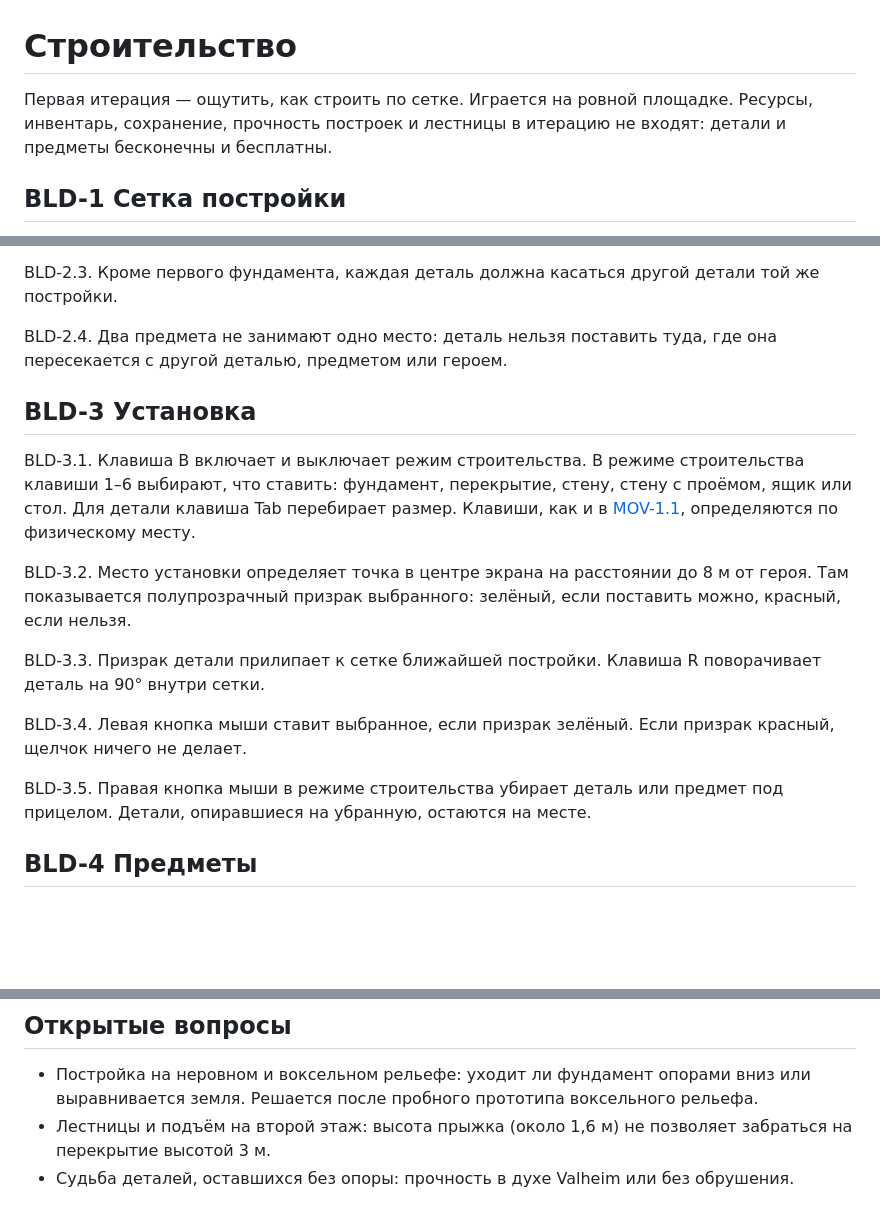
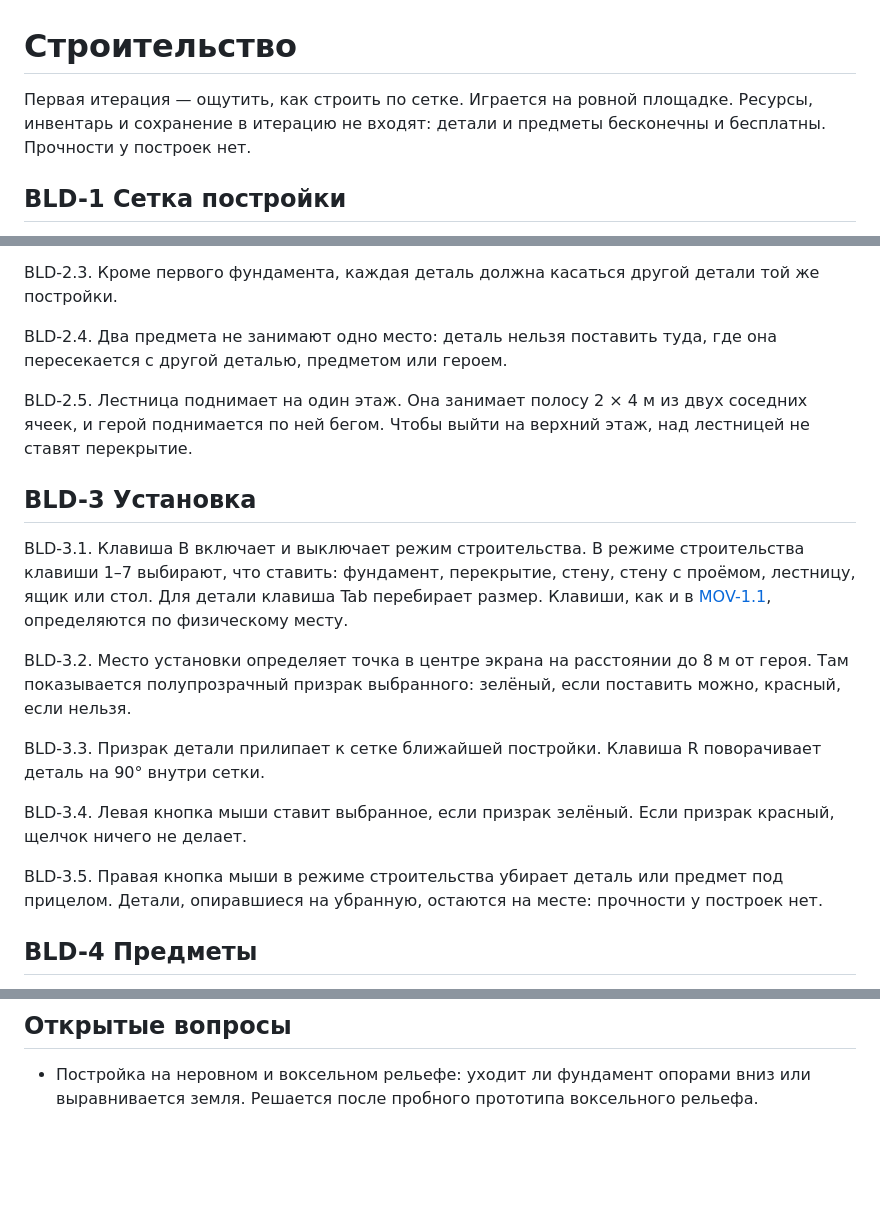
Before and after one commit to nikservik/master-blaster-game, a Markdown page: docs/features/building.md, 3 parts joined by grey strips. Drawn GitHub-style; blank space fills up the shorter version.

Commit message:
Строительство: лестница на этаж, прочности у построек нет
Co-Authored-By: Claude Opus 5.5 <noreply@anthropic.com>

```diff
--- a/docs/features/building.md
+++ b/docs/features/building.md
@@ -1,6 +1,6 @@
 # Строительство
 
-Первая итерация — ощутить, как строить по сетке. Играется на ровной площадке. Ресурсы, инвентарь, сохранение, прочность построек и лестницы в итерацию не входят: детали и предметы бесконечны и бесплатны.
+Первая итерация — ощутить, как строить по сетке. Играется на ровной площадке. Ресурсы, инвентарь и сохранение в итерацию не входят: детали и предметы бесконечны и бесплатны. Прочности у построек нет.
 
 ## BLD-1 Сетка постройки
 
@@ -22,9 +22,11 @@ BLD-2.3. Кроме первого фундамента, каждая детал
 
 BLD-2.4. Два предмета не занимают одно место: деталь нельзя поставить туда, где она пересекается с другой деталью, предметом или героем.
 
+BLD-2.5. Лестница поднимает на один этаж. Она занимает полосу 2 × 4 м из двух соседних ячеек, и герой поднимается по ней бегом. Чтобы выйти на верхний этаж, над лестницей не ставят перекрытие.
+
 ## BLD-3 Установка
 
-BLD-3.1. Клавиша B включает и выключает режим строительства. В режиме строительства клавиши 1–6 выбирают, что ставить: фундамент, перекрытие, стену, стену с проёмом, ящик или стол. Для детали клавиша Tab перебирает размер. Клавиши, как и в [MOV-1.1](movement.md), определяются по физическому месту.
+BLD-3.1. Клавиша B включает и выключает режим строительства. В режиме строительства клавиши 1–7 выбирают, что ставить: фундамент, перекрытие, стену, стену с проёмом, лестницу, ящик или стол. Для детали клавиша Tab перебирает размер. Клавиши, как и в [MOV-1.1](movement.md), определяются по физическому месту.
 
 BLD-3.2. Место установки определяет точка в центре экрана на расстоянии до 8 м от героя. Там показывается полупрозрачный призрак выбранного: зелёный, если поставить можно, красный, если нельзя.
 
@@ -32,7 +34,7 @@ BLD-3.3. Призрак детали прилипает к сетке ближа
 
 BLD-3.4. Левая кнопка мыши ставит выбранное, если призрак зелёный. Если призрак красный, щелчок ничего не делает.
 
-BLD-3.5. Правая кнопка мыши в режиме строительства убирает деталь или предмет под прицелом. Детали, опиравшиеся на убранную, остаются на месте.
+BLD-3.5. Правая кнопка мыши в режиме строительства убирает деталь или предмет под прицелом. Детали, опиравшиеся на убранную, остаются на месте: прочности у построек нет.
 
 ## BLD-4 Предметы
 
@@ -45,5 +47,3 @@ BLD-4.3. Предмет нельзя поставить так, чтобы он
 ## Открытые вопросы
 
 - Постройка на неровном и воксельном рельефе: уходит ли фундамент опорами вниз или выравнивается земля. Решается после пробного прототипа воксельного рельефа.
-- Лестницы и подъём на второй этаж: высота прыжка (около 1,6 м) не позволяет забраться на перекрытие высотой 3 м.
-- Судьба деталей, оставшихся без опоры: прочность в духе Valheim или без обрушения.
```
